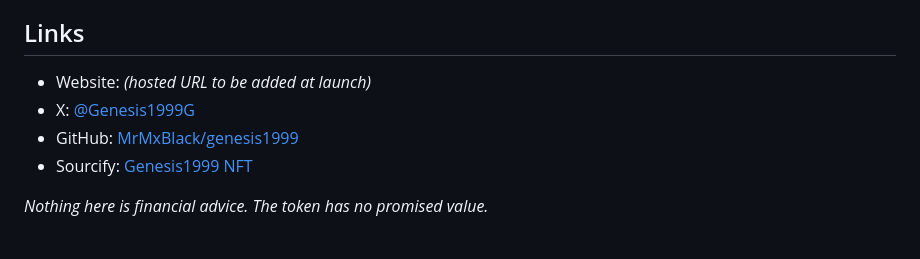
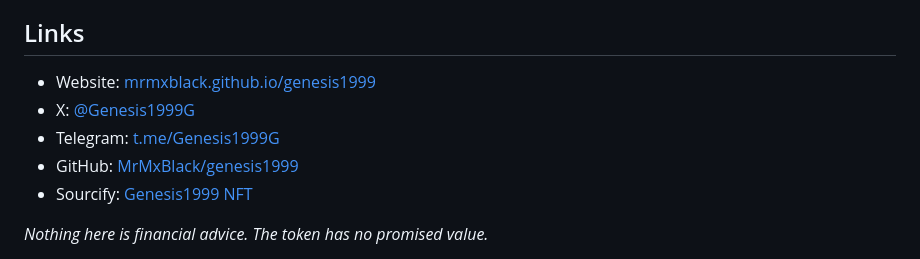
Before and after one commit to MrMxBlack/genesis1999, a Markdown page: README.md, the part around the change. GitHub-like rendering.

Commit message:
Add Telegram link and live website URL

```diff
--- a/README.md
+++ b/README.md
@@ -80,8 +80,9 @@ Fixed supply **99,990,000**, minted once at deployment. No tax, no further minti
 
 ## Links
 
-- Website: *(hosted URL to be added at launch)*
+- Website: [mrmxblack.github.io/genesis1999](https://mrmxblack.github.io/genesis1999/)
 - X: [@Genesis1999G](https://x.com/Genesis1999G)
+- Telegram: [t.me/Genesis1999G](https://t.me/Genesis1999G)
 - GitHub: [MrMxBlack/genesis1999](https://github.com/MrMxBlack/genesis1999)
 - Sourcify: [Genesis1999 NFT](https://sourcify.dev/#/lookup/0x19ec51c1492aeb41e211891206a9b58bd7a965a1)
 
```
